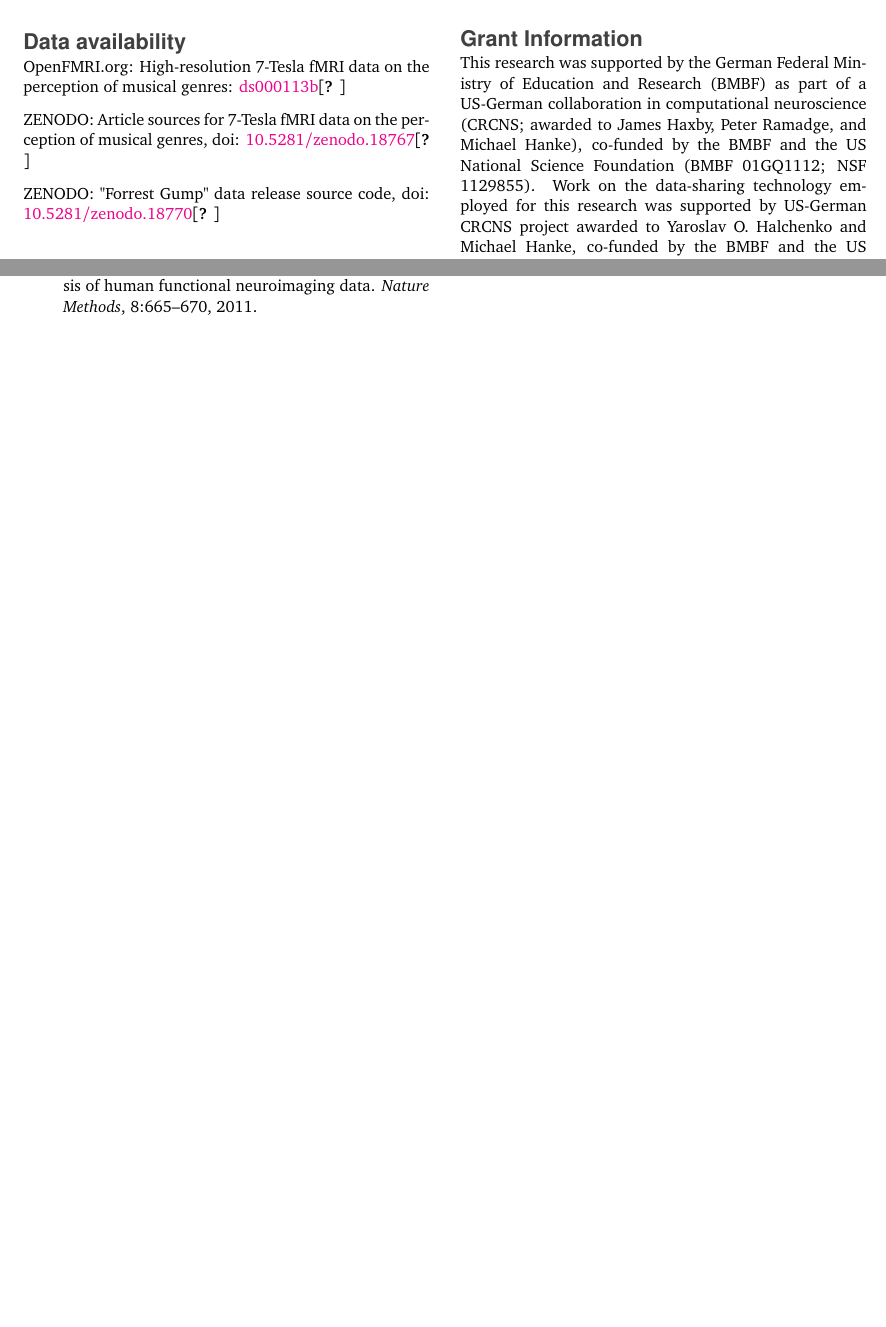
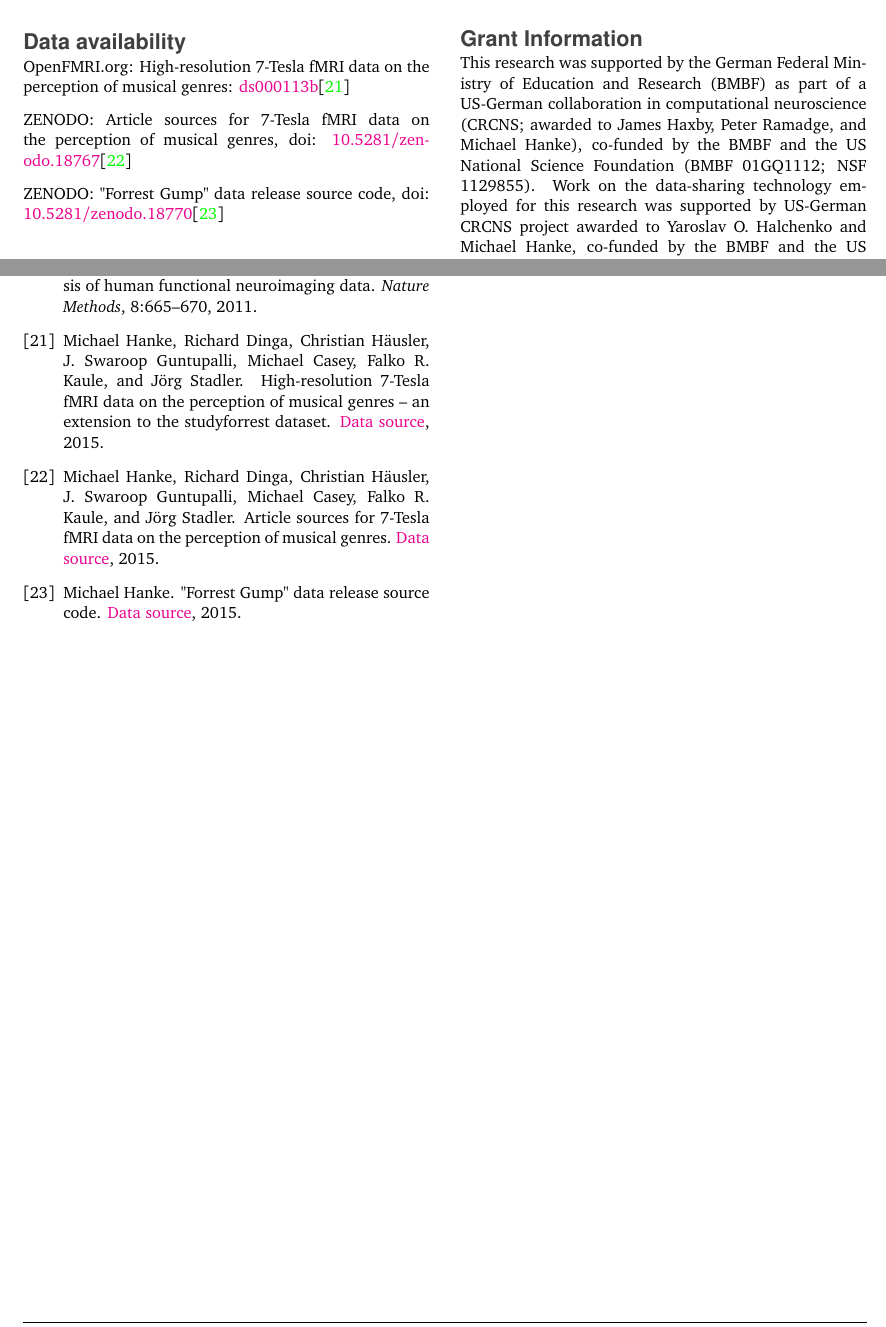
Before and after one commit to psychoinformatics-de/studyforrest-paper-pandoradata, a LaTeX paper (paper/p.tex): two parts of pages 6 and 9 of 9, joined at a grey line, cut so that both start at the same text, the shorter picture padded with empty space. Compiled offline with pdfLaTeX.

Commit message:
Reimport bibliography

```diff
--- a/paper/p.tex
+++ b/paper/p.tex
@@ -894,6 +894,26 @@ T.~Yarkoni, R.~A. Poldrack, T.~E. Nichols, D.~C. Van~Essen, and T.~D. Wager.
   data.
 \newblock {\em Nature Methods}, 8:665--670, 2011.
 
+\bibitem{ds113b}
+Michael Hanke, Richard Dinga, Christian H\"ausler, J.~Swaroop Guntupalli,
+  Michael Casey, Falko~R. Kaule, and J\"org Stadler.
+\newblock High-resolution {7-Tesla fMRI} data on the perception of musical
+  genres -- an extension to the studyforrest dataset.
+\newblock \href{http://openfmri.org/dataset/ds000113b}{Data source}, 2015.
+
+\bibitem{articlesrc}
+Michael Hanke, Richard Dinga, Christian H\"ausler, J.~Swaroop Guntupalli,
+  Michael Casey, Falko~R. Kaule, and J\"org Stadler.
+\newblock Article sources for {7-Tesla fMRI} data on the perception of musical
+  genres.
+\newblock \href{http://dx.doi.org/10.5281/zenodo.18767}{Data source}, 2015.
+
+\bibitem{gumpdata}
+Michael Hanke.
+\newblock {"Forrest Gump"} data release source code.
+\newblock \href{http://dx.doi.org/10.5281/zenodo.18770}{Data source}, 2015.
+
+\end{thebibliography}
 \end{thebibliography}
 \end{document}
 
```
